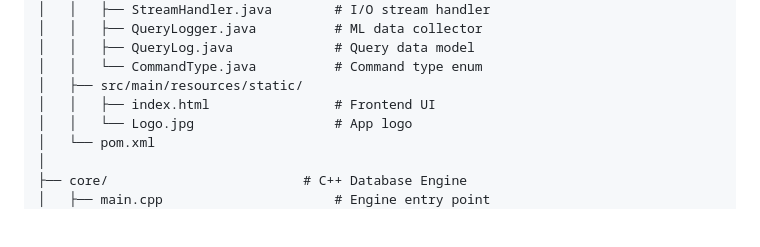
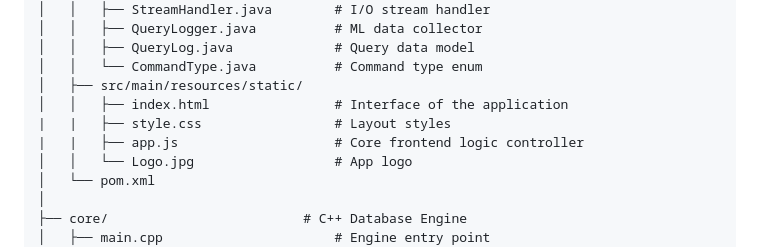
Before and after one commit to 4mulaMind/4mulaQuery, a Markdown page: README.md, the part around the change. Drawn GitHub-style; blank space fills up the shorter version.

```diff
--- a/README.md
+++ b/README.md
@@ -79,7 +79,9 @@ _C++ Storage Core • Java Spring Boot API • Docker Deployed_
 │   │   ├── QueryLog.java             # Query data model
 │   │   └── CommandType.java          # Command type enum
 │   ├── src/main/resources/static/
-│   │   ├── index.html                # Frontend UI
+│   │   ├── index.html                # Interface of the application
+|   |   ├── style.css                 # Layout styles
+|   |   ├── app.js                    # Core frontend logic controller
 │   │   └── Logo.jpg                  # App logo
 │   └── pom.xml
 │
```
